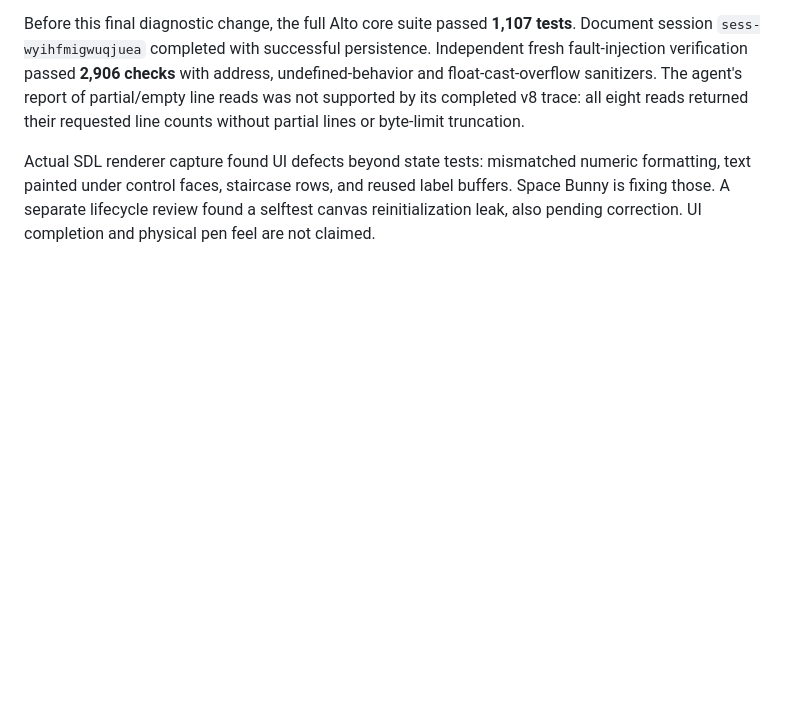
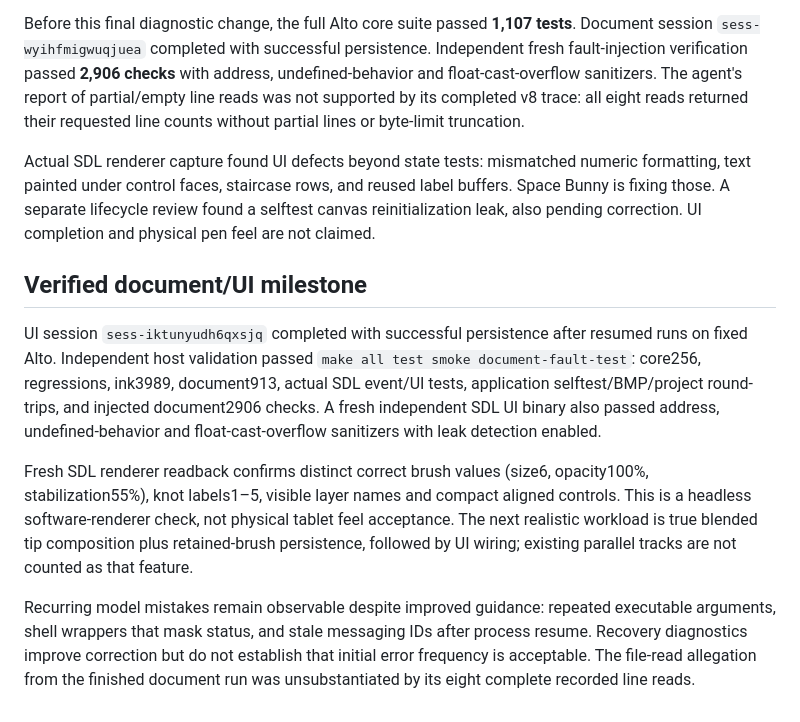
Before and after one commit to STACKSKB/alto, a Markdown page: docs/stress-testing-2026-09-27.md, the part around the change. GitHub-like rendering; blank space fills up the shorter version.

Commit message:
Record verified HotLimit document and UI stress results

```diff
--- a/docs/stress-testing-2026-09-27.md
+++ b/docs/stress-testing-2026-09-27.md
@@ -135,3 +135,11 @@ A live worker requested an unregistered `bash` tool. Unknown-tool errors now ret
 Before this final diagnostic change, the full Alto core suite passed **1,107 tests**. Document session `sess-wyihfmigwuqjuea` completed with successful persistence. Independent fresh fault-injection verification passed **2,906 checks** with address, undefined-behavior and float-cast-overflow sanitizers. The agent's report of partial/empty line reads was not supported by its completed v8 trace: all eight reads returned their requested line counts without partial lines or byte-limit truncation.
 
 Actual SDL renderer capture found UI defects beyond state tests: mismatched numeric formatting, text painted under control faces, staircase rows, and reused label buffers. Space Bunny is fixing those. A separate lifecycle review found a selftest canvas reinitialization leak, also pending correction. UI completion and physical pen feel are not claimed.
+
+## Verified document/UI milestone
+
+UI session `sess-iktunyudh6qxsjq` completed with successful persistence after resumed runs on fixed Alto. Independent host validation passed `make all test smoke document-fault-test`: core256, regressions, ink3989, document913, actual SDL event/UI tests, application selftest/BMP/project round-trips, and injected document2906 checks. A fresh independent SDL UI binary also passed address, undefined-behavior and float-cast-overflow sanitizers with leak detection enabled.
+
+Fresh SDL renderer readback confirms distinct correct brush values (size6, opacity100%, stabilization55%), knot labels1–5, visible layer names and compact aligned controls. This is a headless software-renderer check, not physical tablet feel acceptance. The next realistic workload is true blended tip composition plus retained-brush persistence, followed by UI wiring; existing parallel tracks are not counted as that feature.
+
+Recurring model mistakes remain observable despite improved guidance: repeated executable arguments, shell wrappers that mask status, and stale messaging IDs after process resume. Recovery diagnostics improve correction but do not establish that initial error frequency is acceptable. The file-read allegation from the finished document run was unsubstantiated by its eight complete recorded line reads.
```
